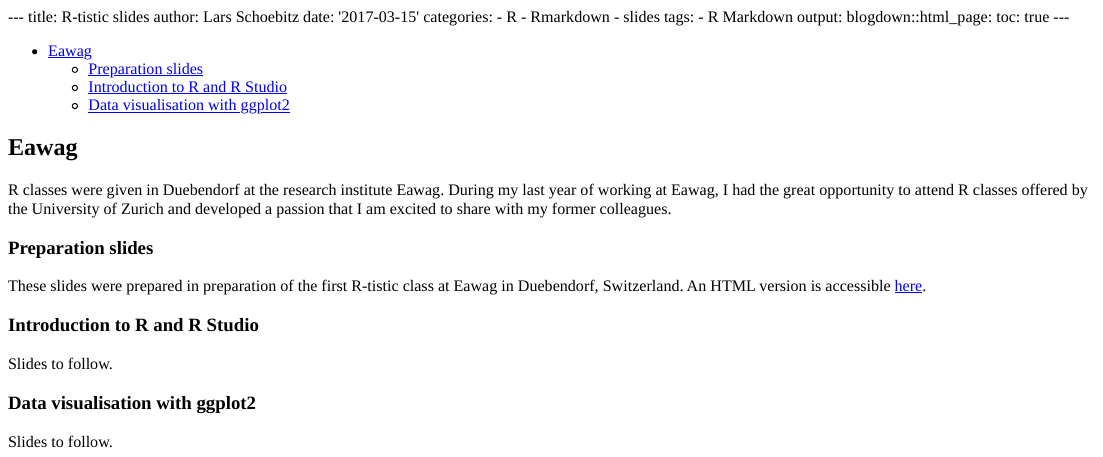
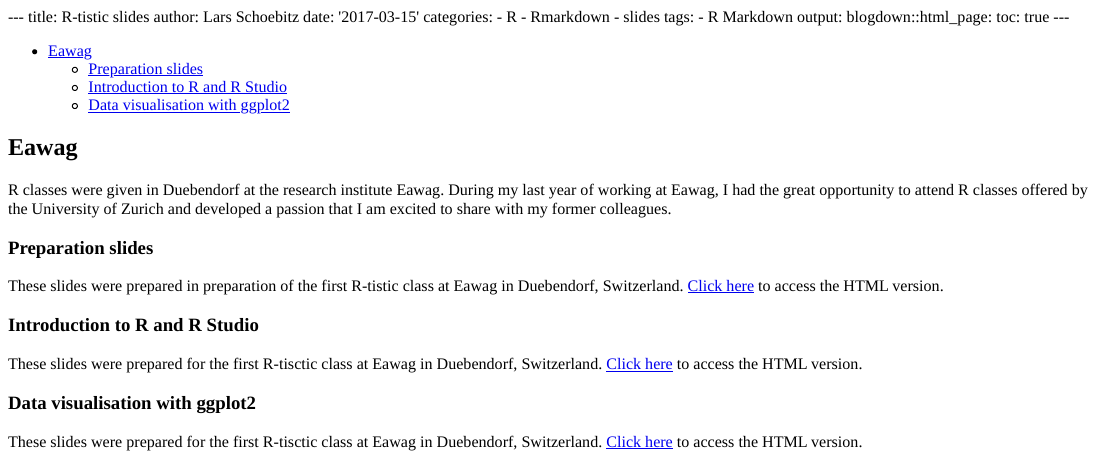
Before and after one commit to Larnsce/R-tistic-website, an R Markdown document (content/slides.Rmd): the page in a window 1100 px wide, from its top. The pictures show the output file content/slides.html that the author committed with the source, opened offline.

Commit message:
add slides tab

```diff
--- a/content/slides.Rmd
+++ b/content/slides.Rmd
@@ -19,14 +19,18 @@
 
 ### Preparation slides
 
-These slides were prepared in preparation of the first R-tistic class at Eawag in Duebendorf, Switzerland. An HTML version is accessible [here](http://bit.ly/2nnt9cw).
+These slides were prepared in preparation of the first R-tistic class at Eawag in Duebendorf, Switzerland. [Click here](http://bit.ly/2nnt9cw) to access the HTML version.
 
 <script async class="speakerdeck-embed" data-id="2fa5835483ff4a1580f8f63fb3b1910a" data-ratio="1.77777777777778" src="//speakerdeck.com/assets/embed.js"></script>
 
 ### Introduction to R and R Studio
 
-Slides to follow.
+These slides were prepared for the first R-tisctic class at Eawag in Duebendorf, Switzerland. [Click here](http://bit.ly/2ndyFhv) to access the HTML version.
+
+<script async class="speakerdeck-embed" data-id="3a121dc6571745529730c33fef0e9895" data-ratio="1.77777777777778" src="//speakerdeck.com/assets/embed.js"></script>
 
 ###  Data visualisation with ggplot2
 
-Slides to follow.
+These slides were prepared for the first R-tisctic class at Eawag in Duebendorf, Switzerland. [Click here](http://bit.ly/rtisticdatavis) to access the HTML version.
+
+<script async class="speakerdeck-embed" data-id="d776f45d12f540fa876472ad68672cef" data-ratio="1.77777777777778" src="//speakerdeck.com/assets/embed.js"></script>
```
Also changed, not shown: content/slides.html, 1 other file.
